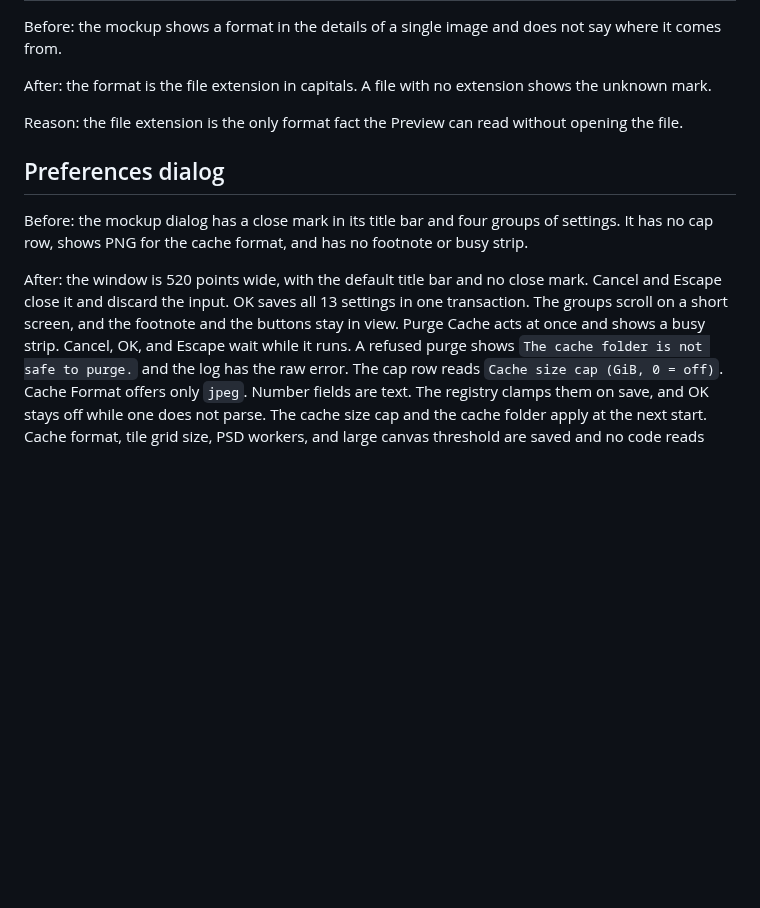
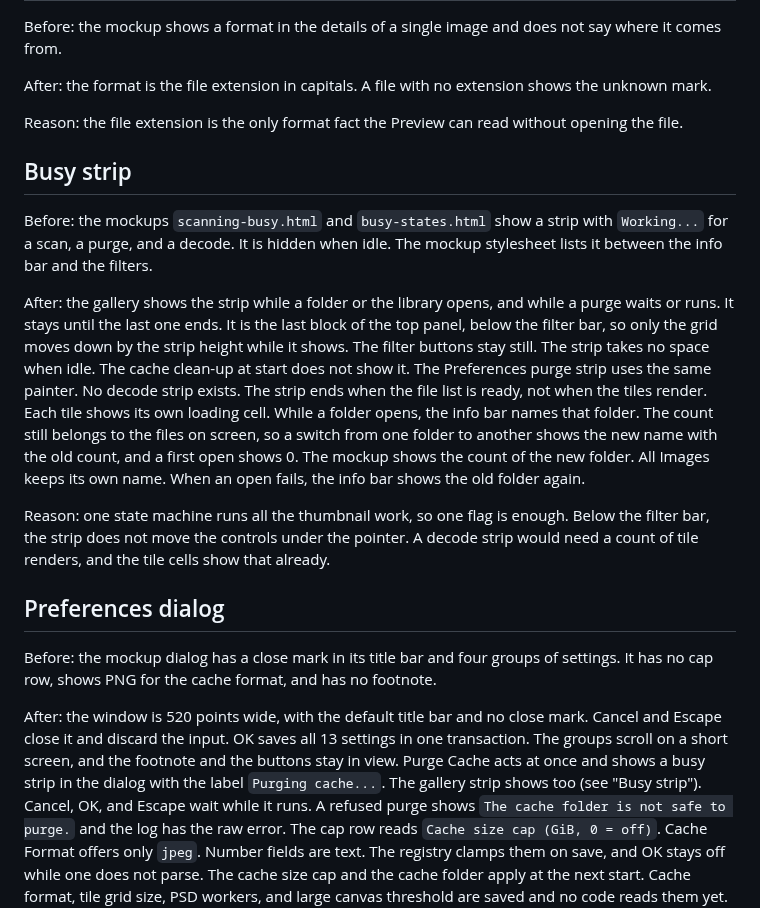
Before and after one commit to las-pinter/tarragon, a Markdown page: docs/design-deltas.md, the part around the change. Rendered like a GitHub page; blank space fills up the shorter version.

Commit message:
ai: docs: record the gallery busy strip as a design delta
A new "Busy strip" section says when the strip shows, where it sits,
what the info bar says during a load, and that no decode strip exists.
The Preferences section points at it.

Co-Authored-By: Claude Opus 5.5 <noreply@anthropic.com>

```diff
--- a/docs/design-deltas.md
+++ b/docs/design-deltas.md
@@ -604,15 +604,38 @@ shows the unknown mark.
 Reason: the file extension is the only format fact the Preview can read
 without opening the file.
 
+## Busy strip
+
+Before: the mockups `scanning-busy.html` and `busy-states.html` show a strip with
+`Working...` for a scan, a purge, and a decode. It is hidden when idle. The
+mockup stylesheet lists it between the info bar and the filters.
+
+After: the gallery shows the strip while a folder or the library opens, and while
+a purge waits or runs. It stays until the last one ends. It is the last block of
+the top panel, below the filter bar, so only the grid moves down by the strip
+height while it shows. The filter buttons stay still. The strip takes no space when
+idle. The cache clean-up at start does not show it. The Preferences purge strip
+uses the same painter. No decode strip exists. The strip ends when the file list is
+ready, not when the tiles render. Each tile shows its own loading cell. While a
+folder opens, the info bar names that folder. The count still belongs to the files
+on screen, so a switch from one folder to another shows the new name with the old
+count, and a first open shows 0. The mockup shows the count of the new folder. All
+Images keeps its own name. When an open fails, the info bar shows the old folder again.
+
+Reason: one state machine runs all the thumbnail work, so one flag is enough. Below
+the filter bar, the strip does not move the controls under the pointer. A decode
+strip would need a count of tile renders, and the tile cells show that already.
+
 ## Preferences dialog
 
 Before: the mockup dialog has a close mark in its title bar and four groups of settings. It
-has no cap row, shows PNG for the cache format, and has no footnote or busy strip.
+has no cap row, shows PNG for the cache format, and has no footnote.
 
 After: the window is 520 points wide, with the default title bar and no close mark. Cancel and
 Escape close it and discard the input. OK saves all 13 settings in one transaction. The groups
 scroll on a short screen, and the footnote and the buttons stay in view. Purge Cache acts at
-once and shows a busy strip. Cancel, OK, and Escape wait while it runs. A refused purge shows
+once and shows a busy strip in the dialog with the label `Purging cache...`. The gallery strip
+shows too (see "Busy strip"). Cancel, OK, and Escape wait while it runs. A refused purge shows
 `The cache folder is not safe to purge.` and the log has the raw error. The cap row reads
 `Cache size cap (GiB, 0 = off)`. Cache Format offers only `jpeg`. Number fields are text. The
 registry clamps them on save, and OK stays off while one does not parse. The cache size cap and
```
